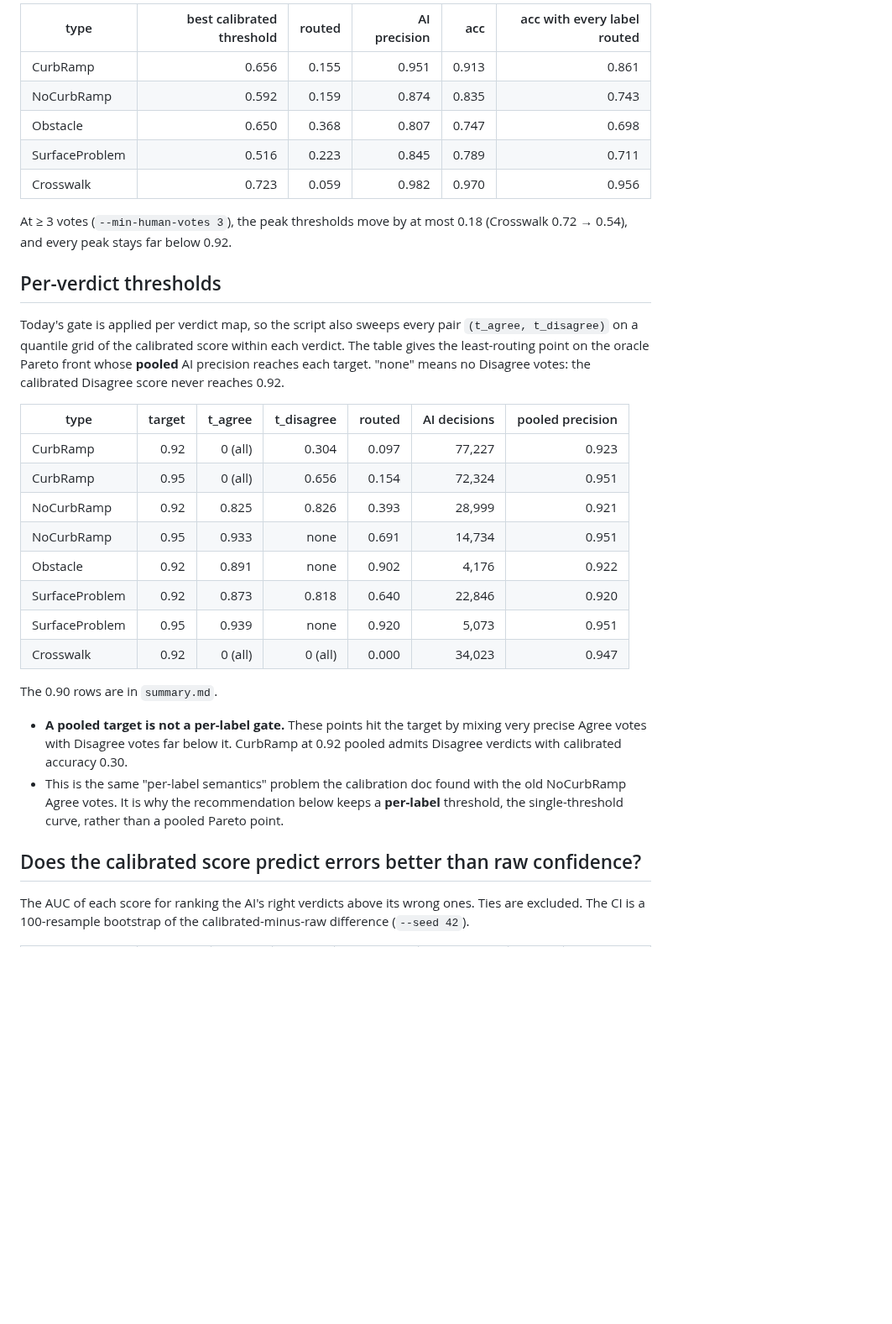
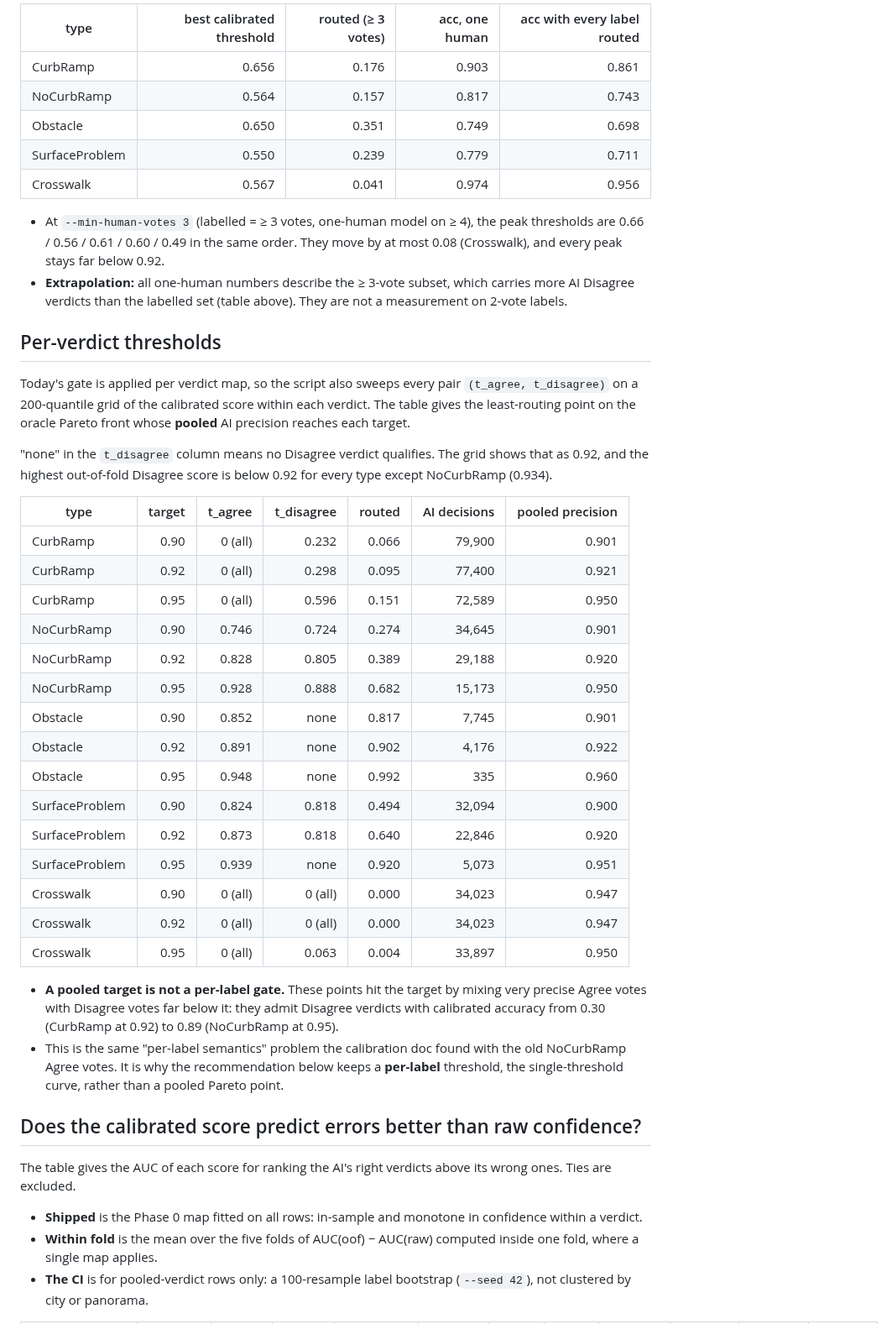
Before and after one commit to ProjectSidewalk/sidewalk-validator-ai, a Markdown page: docs/routing-2026-10.md, the part around one of its changes. Shown at 84% size. Rendered like a GitHub page; blank space fills up the shorter version.

```diff
--- a/docs/routing-2026-10.md
+++ b/docs/routing-2026-10.md
@@ -134,43 +169,57 @@ The in-sample Phase 0 rows differ from the out-of-fold ones by at most 0.02 rout
 
-| type | best calibrated threshold | routed | AI precision | acc | acc with every label routed |
-|---|---:|---:|---:|---:|---:|
-| CurbRamp | 0.656 | 0.155 | 0.951 | 0.913 | 0.861 |
-| NoCurbRamp | 0.592 | 0.159 | 0.874 | 0.835 | 0.743 |
-| Obstacle | 0.650 | 0.368 | 0.807 | 0.747 | 0.698 |
-| SurfaceProblem | 0.516 | 0.223 | 0.845 | 0.789 | 0.711 |
-| Crosswalk | 0.723 | 0.059 | 0.982 | 0.970 | 0.956 |
+| type | best calibrated threshold | routed (≥ 3 votes) | acc, one human | acc with every label routed |
+|---|---:|---:|---:|---:|
+| CurbRamp | 0.656 | 0.176 | 0.903 | 0.861 |
+| NoCurbRamp | 0.564 | 0.157 | 0.817 | 0.743 |
+| Obstacle | 0.650 | 0.351 | 0.749 | 0.698 |
+| SurfaceProblem | 0.550 | 0.239 | 0.779 | 0.711 |
+| Crosswalk | 0.567 | 0.041 | 0.974 | 0.956 |
 
-At ≥ 3 votes (`--min-human-votes 3`), the peak thresholds move by at most 0.18 (Crosswalk 0.72 → 0.54), and every
-peak stays far below 0.92.
+- At `--min-human-votes 3` (labelled = ≥ 3 votes, one-human model on ≥ 4), the peak thresholds are 0.66 / 0.56 /
+  0.61 / 0.60 / 0.49 in the same order. They move by at most 0.08 (Crosswalk), and every peak stays far below 0.92.
+- **Extrapolation:** all one-human numbers describe the ≥ 3-vote subset, which carries more AI Disagree verdicts than
+  the labelled set (table above). They are not a measurement on 2-vote labels.
 
 ## Per-verdict thresholds
 
-Today's gate is applied per verdict map, so the script also sweeps every pair `(t_agree, t_disagree)` on a quantile
-grid of the calibrated score within each verdict. The table gives the least-routing point on the oracle Pareto front
-whose **pooled** AI precision reaches each target. "none" means no Disagree votes: the calibrated Disagree score never
-reaches 0.92.
+Today's gate is applied per verdict map, so the script also sweeps every pair `(t_agree, t_disagree)` on a
+200-quantile grid of the calibrated score within each verdict. The table gives the least-routing point on the oracle
+Pareto front whose **pooled** AI precision reaches each target.
+
+"none" in the `t_disagree` column means no Disagree verdict qualifies. The grid shows that as 0.92, and the highest
+out-of-fold Disagree score is below 0.92 for every type except NoCurbRamp (0.934).
 
 | type | target | t_agree | t_disagree | routed | AI decisions | pooled precision |
 |---|---:|---:|---:|---:|---:|---:|
-| CurbRamp | 0.92 | 0 (all) | 0.304 | 0.097 | 77,227 | 0.923 |
-| CurbRamp | 0.95 | 0 (all) | 0.656 | 0.154 | 72,324 | 0.951 |
-| NoCurbRamp | 0.92 | 0.825 | 0.826 | 0.393 | 28,999 | 0.921 |
-| NoCurbRamp | 0.95 | 0.933 | none | 0.691 | 14,734 | 0.951 |
+| CurbRamp | 0.90 | 0 (all) | 0.232 | 0.066 | 79,900 | 0.901 |
+| CurbRamp | 0.92 | 0 (all) | 0.298 | 0.095 | 77,400 | 0.921 |
+| CurbRamp | 0.95 | 0 (all) | 0.596 | 0.151 | 72,589 | 0.950 |
+| NoCurbRamp | 0.90 | 0.746 | 0.724 | 0.274 | 34,645 | 0.901 |
+| NoCurbRamp | 0.92 | 0.828 | 0.805 | 0.389 | 29,188 | 0.920 |
+| NoCurbRamp | 0.95 | 0.928 | 0.888 | 0.682 | 15,173 | 0.950 |
+| Obstacle | 0.90 | 0.852 | none | 0.817 | 7,745 | 0.901 |
 | Obstacle | 0.92 | 0.891 | none | 0.902 | 4,176 | 0.922 |
+| Obstacle | 0.95 | 0.948 | none | 0.992 | 335 | 0.960 |
+| SurfaceProblem | 0.90 | 0.824 | 0.818 | 0.494 | 32,094 | 0.900 |
 | SurfaceProblem | 0.92 | 0.873 | 0.818 | 0.640 | 22,846 | 0.920 |
 | SurfaceProblem | 0.95 | 0.939 | none | 0.920 | 5,073 | 0.951 |
+| Crosswalk | 0.90 | 0 (all) | 0 (all) | 0.000 | 34,023 | 0.947 |
 | Crosswalk | 0.92 | 0 (all) | 0 (all) | 0.000 | 34,023 | 0.947 |
-
-The 0.90 rows are in `summary.md`.
+| Crosswalk | 0.95 | 0 (all) | 0.063 | 0.004 | 33,897 | 0.950 |
 
 - **A pooled target is not a per-label gate.** These points hit the target by mixing very precise Agree votes with
-  Disagree votes far below it. CurbRamp at 0.92 pooled admits Disagree verdicts with calibrated accuracy 0.30.
+  Disagree votes far below it: they admit Disagree verdicts with calibrated accuracy from 0.30 (CurbRamp at 0.92) to
+  0.89 (NoCurbRamp at 0.95).
 - This is the same "per-label semantics" problem the calibration doc found with the old NoCurbRamp Agree votes. It is
   why the recommendation below keeps a **per-label** threshold, the single-threshold curve, rather than a pooled
   Pareto point.
 
 ## Does the calibrated score predict errors better than raw confidence?
 
-The AUC of each score for ranking the AI's right verdicts above its wrong ones. Ties are excluded. The CI is a
-100-resample bootstrap of the calibrated-minus-raw difference (`--seed 42`).
+The table gives the AUC of each score for ranking the AI's right verdicts above its wrong ones. Ties are excluded.
+- **Shipped** is the Phase 0 map fitted on all rows: in-sample and monotone in confidence within a verdict.
+- **Within fold** is the mean over the five folds of AUC(oof) − AUC(raw) computed inside one fold, where a single map
+  applies.
+- **The CI** is for pooled-verdict rows only: a 100-resample label bootstrap (`--seed 42`), not clustered by city or
+  panorama.
 
```
Also changed, not shown: other parts of docs/routing-2026-10.md (+166 -120 lines), docs/routing-2026-10/routing_crosswalk.png, docs/routing-2026-10/routing_curbramp.png, docs/routing-2026-10/routing_nocurbramp.png, docs/routing-2026-10/routing_obstacle.png, docs/routing-2026-10/routing_surfaceproblem.png.
